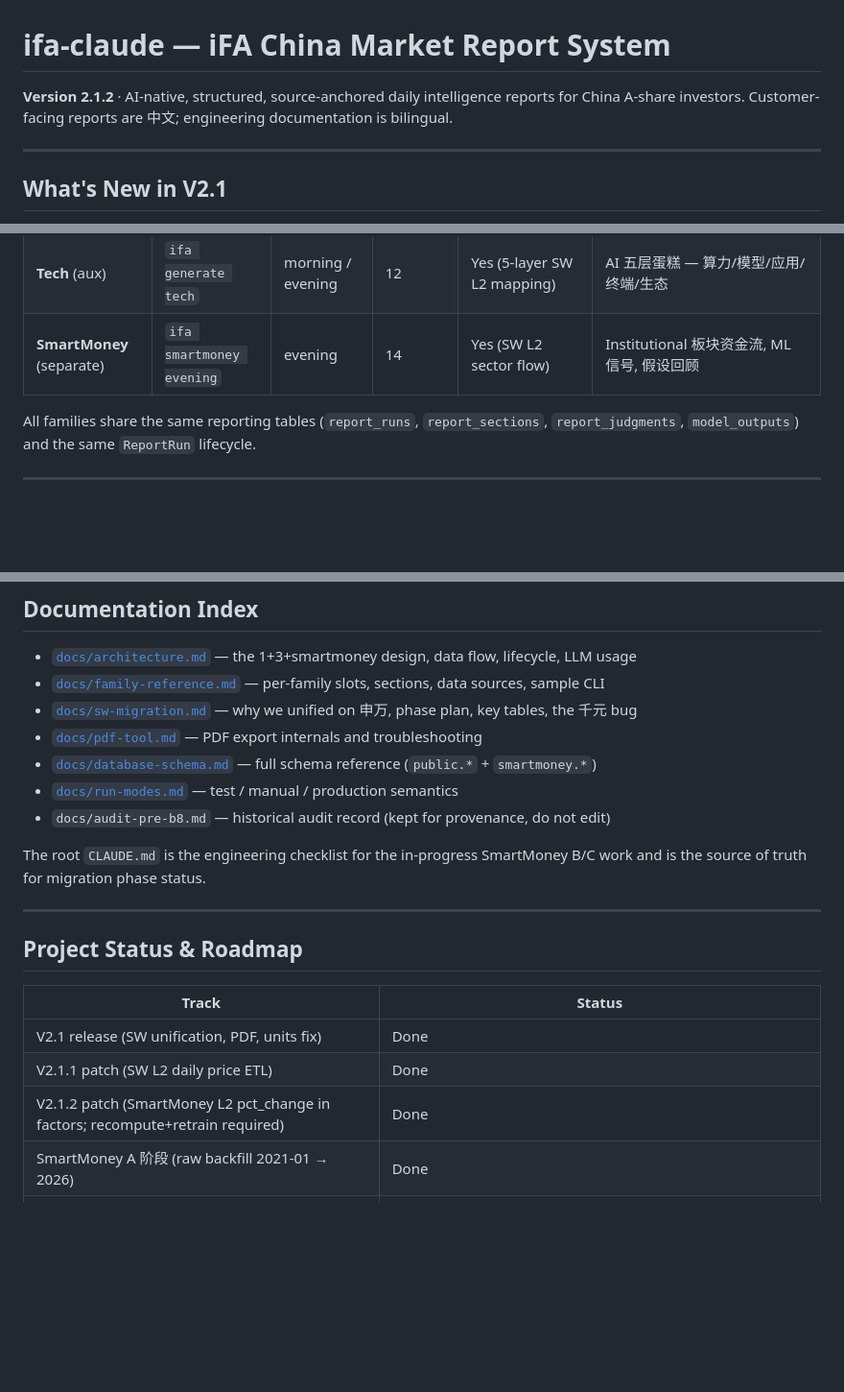
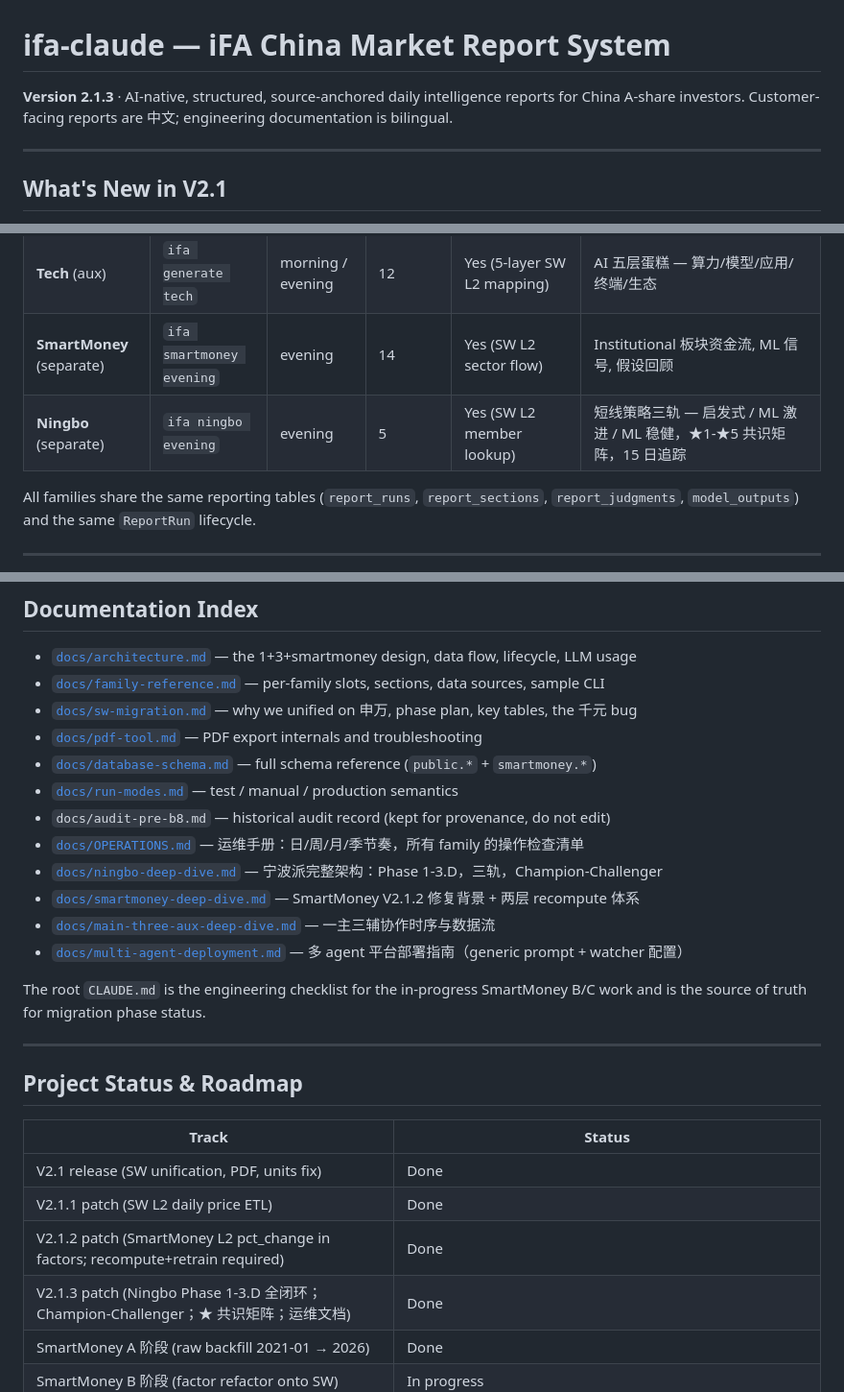
Before and after one commit to yunpli/ifa-claude, a Markdown page: README.md, 3 parts joined by grey strips. Shown at 96% size. GitHub-like rendering; blank space fills up the shorter version.

```diff
--- a/README.md
+++ b/README.md
@@ -1,6 +1,6 @@
 # ifa-claude — iFA China Market Report System
 
-**Version 2.1.2** · AI-native, structured, source-anchored daily intelligence reports for China A-share investors. Customer-facing reports are 中文; engineering documentation is bilingual.
+**Version 2.1.3** · AI-native, structured, source-anchored daily intelligence reports for China A-share investors. Customer-facing reports are 中文; engineering documentation is bilingual.
 
 ---
 
@@ -73,6 +73,7 @@ The main `market` family is 总指挥型 — it summarises the day. The three au
 | **Asset** (aux) | `ifa generate asset` | morning / evening | 10 | Yes (18 SW commodity-relevant L2) | Commodity futures → A 股板块传导 |
 | **Tech** (aux) | `ifa generate tech` | morning / evening | 12 | Yes (5-layer SW L2 mapping) | AI 五层蛋糕 — 算力/模型/应用/终端/生态 |
 | **SmartMoney** (separate) | `ifa smartmoney evening` | evening | 14 | Yes (SW L2 sector flow) | Institutional 板块资金流, ML 信号, 假设回顾 |
+| **Ningbo** (separate) | `ifa ningbo evening` | evening | 5 | Yes (SW L2 member lookup) | 短线策略三轨 — 启发式 / ML 激进 / ML 稳健，★1-★5 共识矩阵，15 日追踪 |
 
 All families share the same reporting tables (`report_runs`, `report_sections`, `report_judgments`, `model_outputs`) and the same `ReportRun` lifecycle.
 
@@ -223,6 +224,11 @@ Implementation uses headless Chrome with print-CSS injection that opens all `<de
 - [`docs/database-schema.md`](docs/database-schema.md) — full schema reference (`public.*` + `smartmoney.*`)
 - [`docs/run-modes.md`](docs/run-modes.md) — test / manual / production semantics
 - `docs/audit-pre-b8.md` — historical audit record (kept for provenance, do not edit)
+- [`docs/OPERATIONS.md`](docs/OPERATIONS.md) — 运维手册：日/周/月/季节奏，所有 family 的操作检查清单
+- [`docs/ningbo-deep-dive.md`](docs/ningbo-deep-dive.md) — 宁波派完整架构：Phase 1-3.D，三轨，Champion-Challenger
+- [`docs/smartmoney-deep-dive.md`](docs/smartmoney-deep-dive.md) — SmartMoney V2.1.2 修复背景 + 两层 recompute 体系
+- [`docs/main-three-aux-deep-dive.md`](docs/main-three-aux-deep-dive.md) — 一主三辅协作时序与数据流
+- [`docs/multi-agent-deployment.md`](docs/multi-agent-deployment.md) — 多 agent 平台部署指南（generic prompt + watcher 配置）
 
 The root `CLAUDE.md` is the engineering checklist for the in-progress SmartMoney B/C work and is the source of truth for migration phase status.
 
@@ -235,6 +241,7 @@ The root `CLAUDE.md` is the engineering checklist for the in-progress SmartMoney
 | V2.1 release (SW unification, PDF, units fix) | Done |
 | V2.1.1 patch (SW L2 daily price ETL)          | Done |
 | V2.1.2 patch (SmartMoney L2 pct_change in factors; recompute+retrain required) | Done |
+| V2.1.3 patch (Ningbo Phase 1-3.D 全闭环；Champion-Challenger；★ 共识矩阵；运维文档) | Done |
 | SmartMoney A 阶段 (raw backfill 2021-01 → 2026) | Done |
 | SmartMoney B 阶段 (factor refactor onto SW) | In progress |
 | SmartMoney C 阶段 (compute / train / OOS validation) | Pending B |
```
Also changed, not shown: CHANGELOG.md (added, +113 -0 lines).
